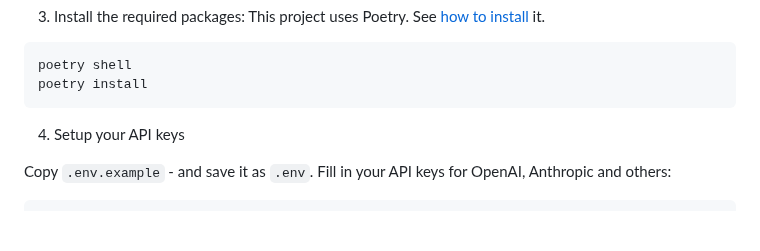
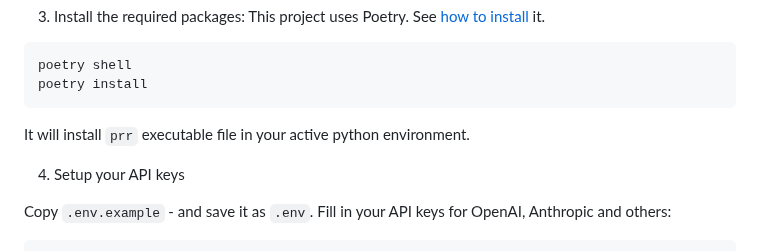
Before and after one commit to Forward-Operators/prr, a Markdown page: README.md, the part around the change. GitHub-like rendering; blank space fills up the shorter version.

Commit message:
mention that `prr` will be available as a script

````diff
--- a/README.md
+++ b/README.md
@@ -74,6 +74,7 @@ This project uses Poetry. See [how to install](https://python-poetry.org/docs/#i
 poetry shell
 poetry install
 ```
+It will install `prr` executable file in your active python environment.
 
 4. Setup your API keys
 
````
